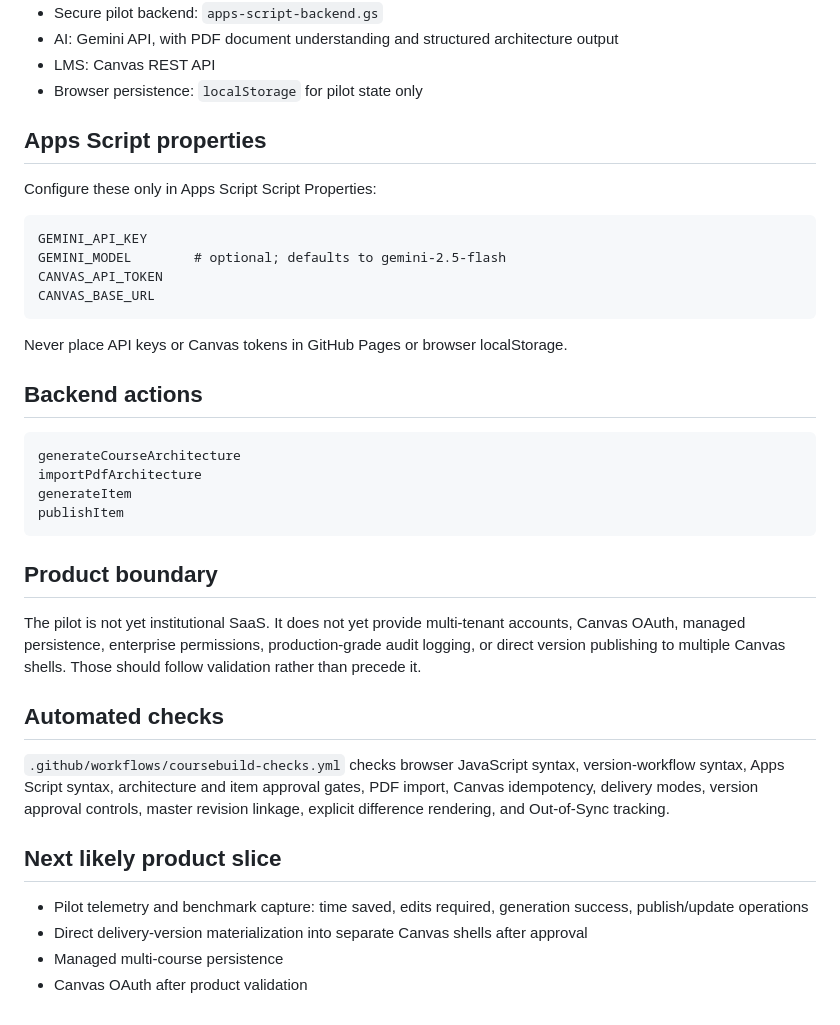
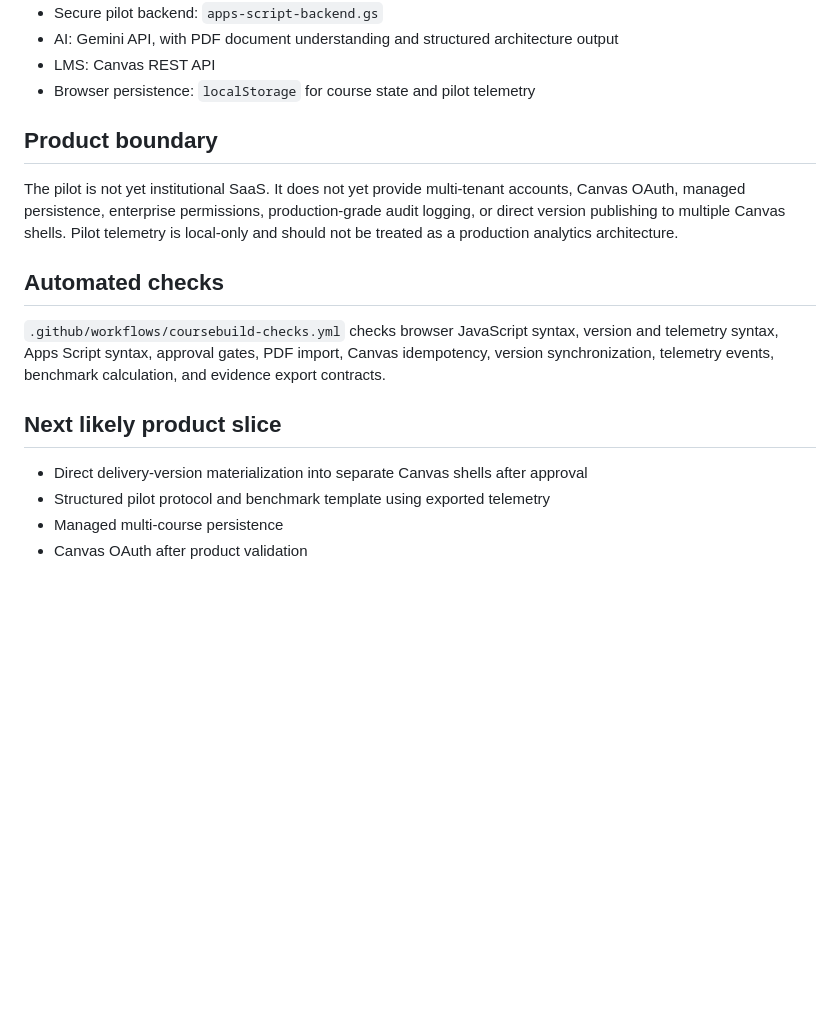
Before and after one commit to brandinealnku/inf125-ai-course-studio, a Markdown page: coursebuild/README.md, the part around one of its changes. Rendered like a GitHub page; blank space fills up the shorter version.

````diff
--- a/coursebuild/README.md
+++ b/coursebuild/README.md
@@ -63,41 +73,19 @@ The browser and backend both enforce architecture approval, and Canvas publishin
 - Secure pilot backend: `apps-script-backend.gs`
 - AI: Gemini API, with PDF document understanding and structured architecture output
 - LMS: Canvas REST API
-- Browser persistence: `localStorage` for pilot state only
-
-## Apps Script properties
-
-Configure these only in Apps Script Script Properties:
-
-```text
-GEMINI_API_KEY
-GEMINI_MODEL        # optional; defaults to gemini-2.5-flash
-CANVAS_API_TOKEN
-CANVAS_BASE_URL
-```
-
-Never place API keys or Canvas tokens in GitHub Pages or browser localStorage.
-
-## Backend actions
-
-```text
-generateCourseArchitecture
-importPdfArchitecture
-generateItem
-publishItem
-```
+- Browser persistence: `localStorage` for course state and pilot telemetry
 
 ## Product boundary
 
-The pilot is not yet institutional SaaS. It does not yet provide multi-tenant accounts, Canvas OAuth, managed persistence, enterprise permissions, production-grade audit logging, or direct version publishing to multiple Canvas shells. Those should follow validation rather than precede it.
+The pilot is not yet institutional SaaS. It does not yet provide multi-tenant accounts, Canvas OAuth, managed persistence, enterprise permissions, production-grade audit logging, or direct version publishing to multiple Canvas shells. Pilot telemetry is local-only and should not be treated as a production analytics architecture.
 
 ## Automated checks
 
-`.github/workflows/coursebuild-checks.yml` checks browser JavaScript syntax, version-workflow syntax, Apps Script syntax, architecture and item approval gates, PDF import, Canvas idempotency, delivery modes, version approval controls, master revision linkage, explicit difference rendering, and Out-of-Sync tracking.
+`.github/workflows/coursebuild-checks.yml` checks browser JavaScript syntax, version and telemetry syntax, Apps Script syntax, approval gates, PDF import, Canvas idempotency, version synchronization, telemetry events, benchmark calculation, and evidence export contracts.
 
 ## Next likely product slice
 
-- Pilot telemetry and benchmark capture: time saved, edits required, generation success, publish/update operations
 - Direct delivery-version materialization into separate Canvas shells after approval
+- Structured pilot protocol and benchmark template using exported telemetry
 - Managed multi-course persistence
 - Canvas OAuth after product validation
````
Also changed, not shown: other parts of coursebuild/README.md (+34 -24 lines).
